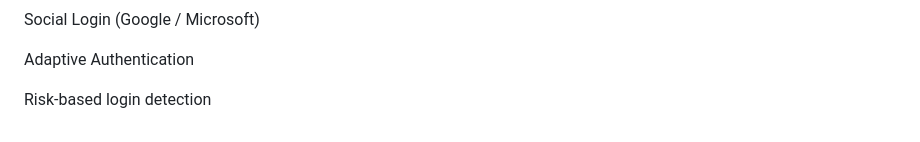
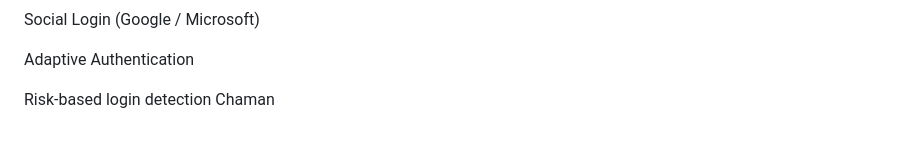
Before and after one commit to Bimmi-kumari-singh/Agent-testing, a Markdown page: docs/Brd.md, the part around the change. GitHub-like rendering.

Commit message:
feat: AI chat-generated changes

```diff
--- a/docs/Brd.md
+++ b/docs/Brd.md
@@ -248,3 +248,4 @@ Social Login (Google / Microsoft)
 Adaptive Authentication
 
 Risk-based login detection
+Chaman
```
